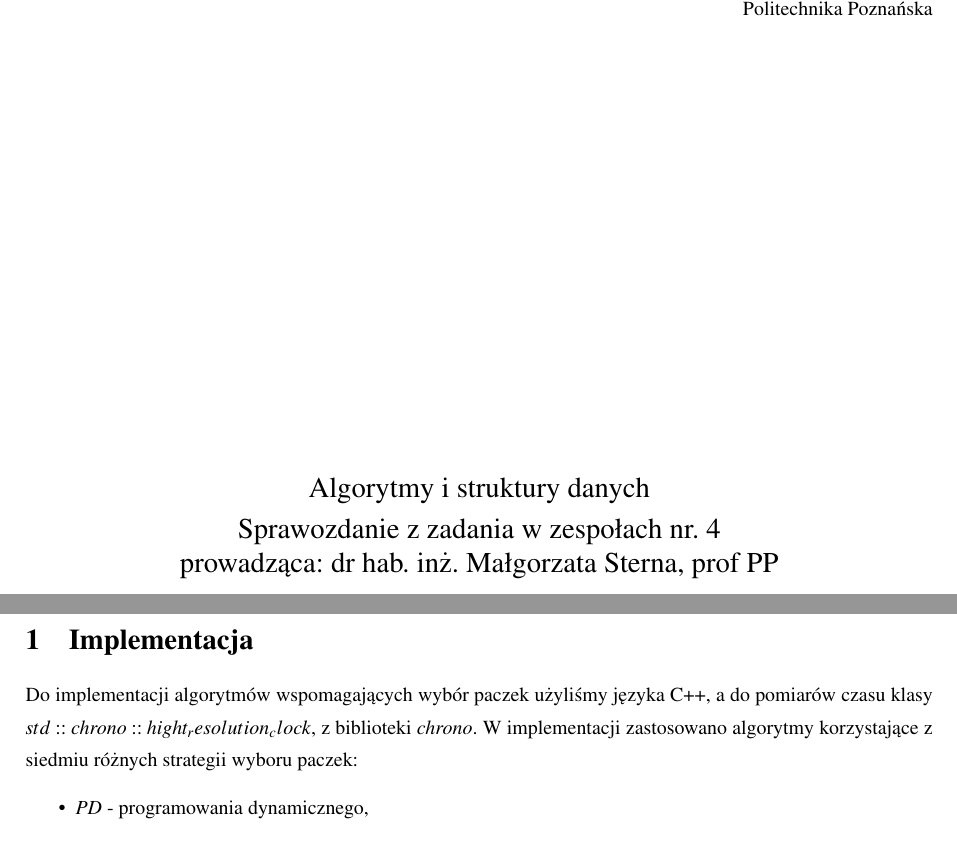
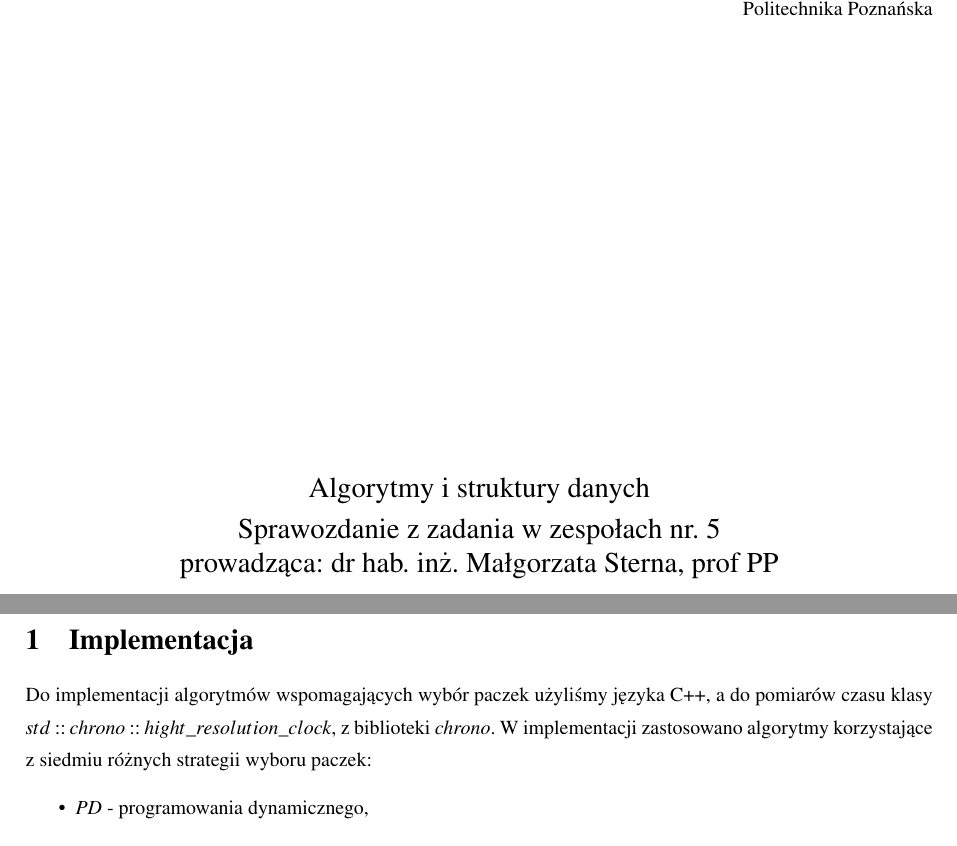
Before and after one commit to AIDSoweKoty/AIDS, a LaTeX document (Plecak/Sprawko/document.tex): two parts of pages 1 and 2 of 11, joined at a grey line, cut so that both start at the same text. Compiled offline with pdfLaTeX.

Commit message:
poprawione

```diff
--- a/Plecak/Sprawko/document.tex
+++ b/Plecak/Sprawko/document.tex
@@ -37,7 +37,7 @@
 		\vspace*{\fill}
 		\begin{center}
 			{\Large Algorytmy i struktury danych \\[0.1cm]
-				Sprawozdanie z zadania w zespołach nr. 4\\[0.1cm]
+				Sprawozdanie z zadania w zespołach nr. 5\\[0.1cm]
 				prowadząca: dr hab. inż. Małgorzata Sterna, prof PP}\\
 			{\Huge Programowanie dynamiczne\\ [0.4cm]}
 			{\large autorzy:\\[0.1cm]}
@@ -51,7 +51,7 @@
 
 	\section{Implementacja}
 
-	Do implementacji algorytmów wspomagających wybór paczek użyliśmy języka C++, a do pomiarów czasu klasy $std::chrono::hight_resolution_clock$, z biblioteki $chrono$. W implementacji zastosowano algorytmy korzystające z  siedmiu różnych strategii wyboru paczek:
+	Do implementacji algorytmów wspomagających wybór paczek użyliśmy języka C++, a do pomiarów czasu klasy $std::chrono::hight\_resolution\_clock$, z biblioteki $chrono$. W implementacji zastosowano algorytmy korzystające z  siedmiu różnych strategii wyboru paczek:
 	\begin{itemize}
 		\item $PD$ - programowania dynamicznego,
 		\item $BF_{1}$ - pełnego przeglądu,
```
Also changed, not shown: Plecak/Sprawko/document.pdf, Plecak/Sprawko/document.tex (2 more changed lines), 2 other files.
